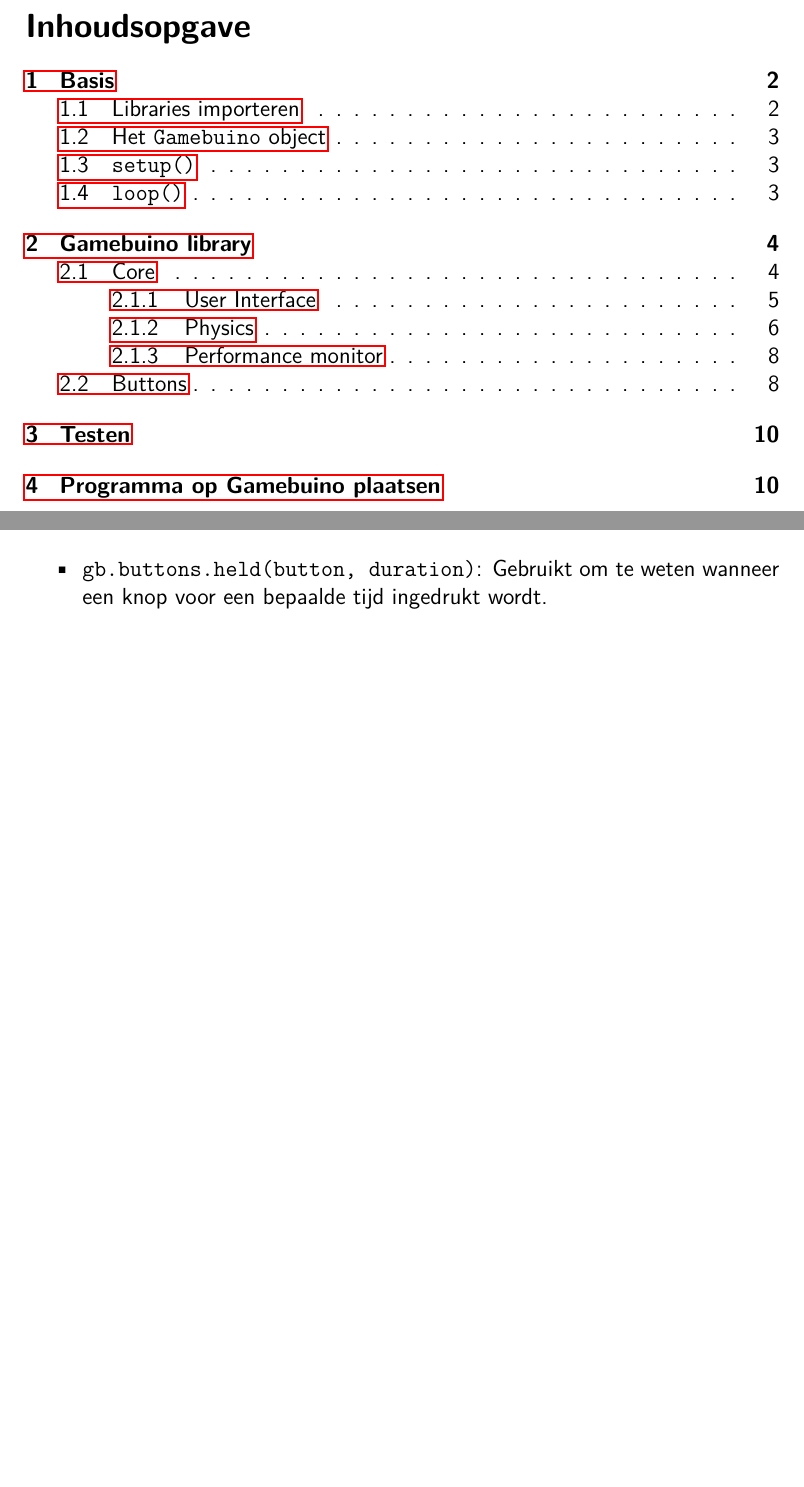
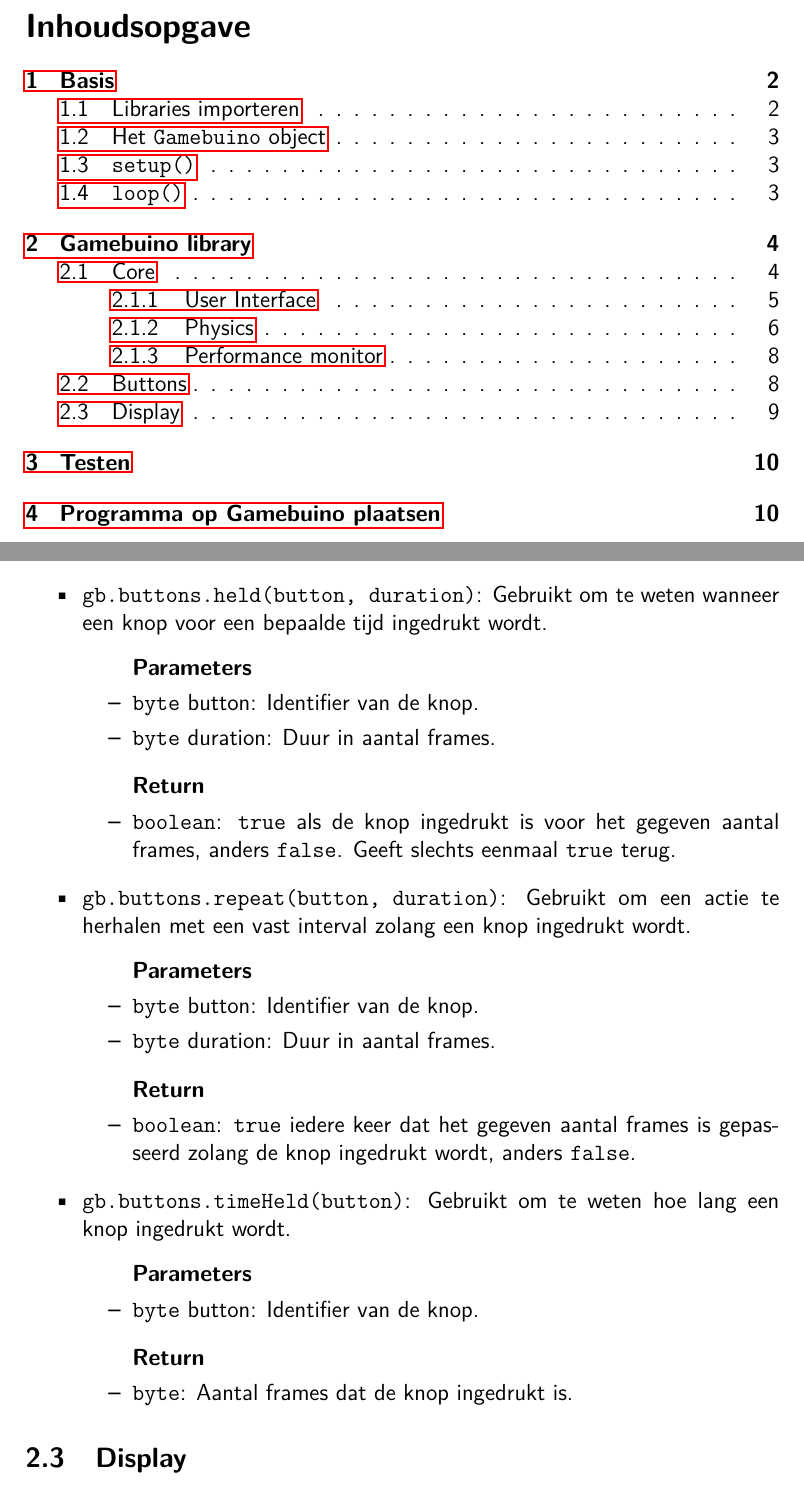
Before and after one commit to StijnCaerts/Gamebuino-StartersGuide, a LaTeX document (document.tex): two parts of pages 2 and 10 of 12, joined at a grey line, cut so that both start at the same text, the shorter picture padded with empty space. Compiled offline with pdfLaTeX.

Commit message:
finished doc buttons

```diff
--- a/document.tex
+++ b/document.tex
@@ -333,7 +333,40 @@
 		\end{itemize}
 
 		\item \texttt{gb.buttons.held(button, duration)}: Gebruikt om te weten wanneer een knop voor een bepaalde tijd ingedrukt wordt.
+		\begin{itemize}
+			\item [] \textbf{Parameters}
+			\item \texttt{byte} button: Identifier van de knop.
+			\item \texttt{byte} duration: Duur in aantal frames.
+		\end{itemize}
+		\begin{itemize}
+			\item [] \textbf{Return}
+			\item \texttt{boolean}: \texttt{true} als de knop ingedrukt is voor het gegeven aantal frames, anders \texttt{false}. Geeft slechts eenmaal \texttt{true} terug.
+		\end{itemize}
+
+		\item \texttt{gb.buttons.repeat(button, duration)}: Gebruikt om een actie te herhalen met een vast interval zolang een knop ingedrukt wordt.
+		\begin{itemize}
+			\item [] \textbf{Parameters}
+			\item \texttt{byte} button: Identifier van de knop.
+			\item \texttt{byte} duration: Duur in aantal frames.
+		\end{itemize}
+		\begin{itemize}
+			\item [] \textbf{Return}
+			\item \texttt{boolean}: \texttt{true} iedere keer dat het gegeven aantal frames is gepasseerd zolang de knop ingedrukt wordt, anders \texttt{false}.
+		\end{itemize}
+
+		\item \texttt{gb.buttons.timeHeld(button)}: Gebruikt om te weten hoe lang een knop ingedrukt wordt.
+		\begin{itemize}
+			\item [] \textbf{Parameters}
+			\item \texttt{byte} button: Identifier van de knop.
+		\end{itemize}
+		\begin{itemize}
+			\item [] \textbf{Return}
+			\item \texttt{byte}: Aantal frames dat de knop ingedrukt is.
+		\end{itemize}
 	\end{itemize}
+
+
+	\subsection{Display}
 
 
 	\newpage
```
